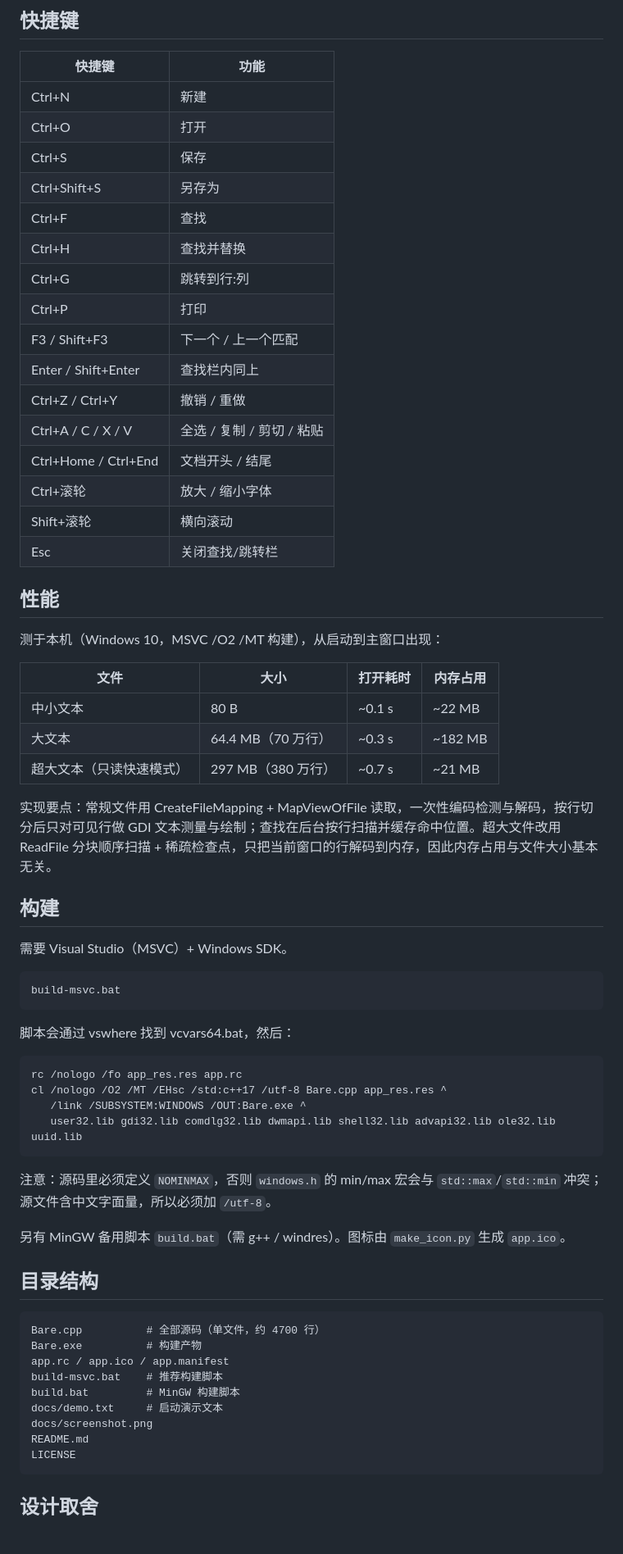
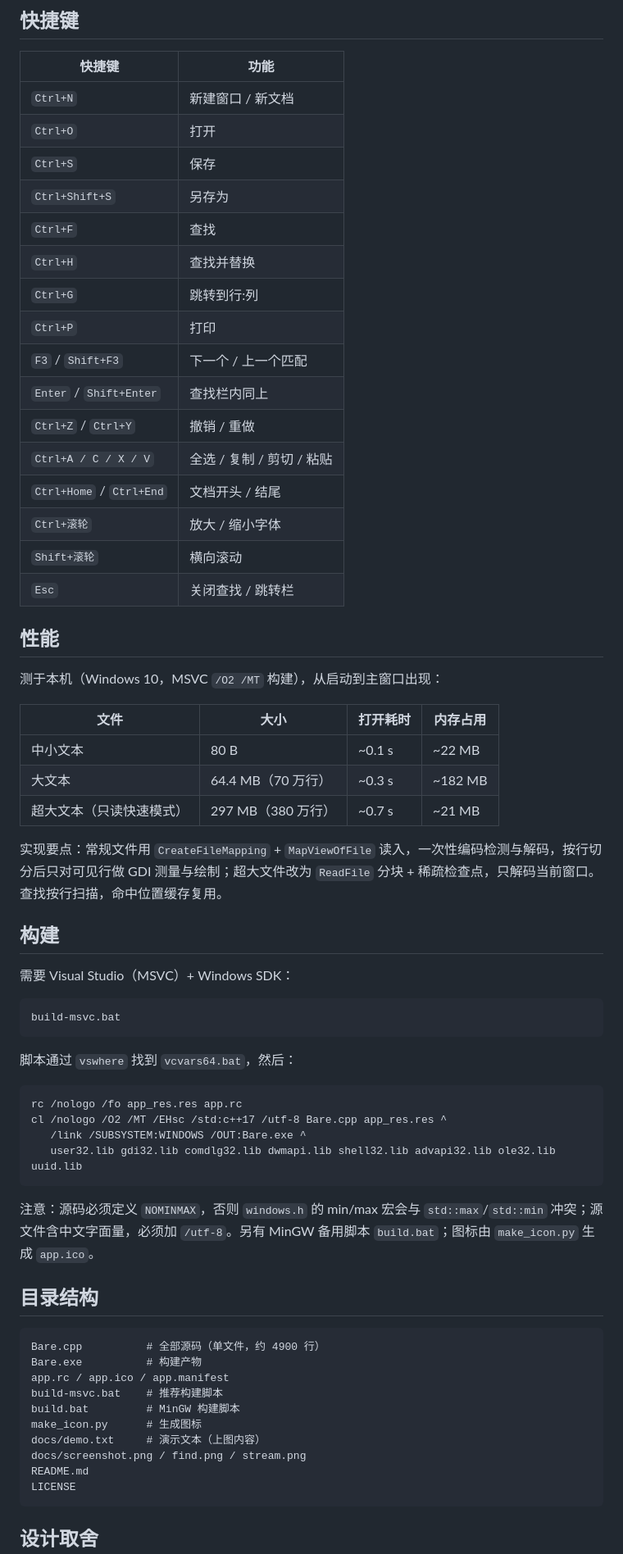
Before and after one commit to ulyees/Bare, a Markdown page: README.md, the part around one of its changes. Shown at 82% size. Drawn GitHub-style; blank space fills up the shorter version.

````diff
--- a/README.md
+++ b/README.md
@@ -75,26 +94,26 @@ ConfigVersion=1
 
 | 快捷键 | 功能 |
 | --- | --- |
-| Ctrl+N | 新建 |
-| Ctrl+O | 打开 |
-| Ctrl+S | 保存 |
-| Ctrl+Shift+S | 另存为 |
-| Ctrl+F | 查找 |
-| Ctrl+H | 查找并替换 |
-| Ctrl+G | 跳转到行:列 |
-| Ctrl+P | 打印 |
-| F3 / Shift+F3 | 下一个 / 上一个匹配 |
-| Enter / Shift+Enter | 查找栏内同上 |
-| Ctrl+Z / Ctrl+Y | 撤销 / 重做 |
-| Ctrl+A / C / X / V | 全选 / 复制 / 剪切 / 粘贴 |
-| Ctrl+Home / Ctrl+End | 文档开头 / 结尾 |
-| Ctrl+滚轮 | 放大 / 缩小字体 |
-| Shift+滚轮 | 横向滚动 |
-| Esc | 关闭查找/跳转栏 |
+| `Ctrl+N` | 新建窗口 / 新文档 |
+| `Ctrl+O` | 打开 |
+| `Ctrl+S` | 保存 |
+| `Ctrl+Shift+S` | 另存为 |
+| `Ctrl+F` | 查找 |
+| `Ctrl+H` | 查找并替换 |
+| `Ctrl+G` | 跳转到行:列 |
+| `Ctrl+P` | 打印 |
+| `F3` / `Shift+F3` | 下一个 / 上一个匹配 |
+| `Enter` / `Shift+Enter` | 查找栏内同上 |
+| `Ctrl+Z` / `Ctrl+Y` | 撤销 / 重做 |
+| `Ctrl+A / C / X / V` | 全选 / 复制 / 剪切 / 粘贴 |
+| `Ctrl+Home` / `Ctrl+End` | 文档开头 / 结尾 |
+| `Ctrl+滚轮` | 放大 / 缩小字体 |
+| `Shift+滚轮` | 横向滚动 |
+| `Esc` | 关闭查找 / 跳转栏 |
 
 ## 性能
 
-测于本机（Windows 10，MSVC /O2 /MT 构建），从启动到主窗口出现：
+测于本机（Windows 10，MSVC `/O2 /MT` 构建），从启动到主窗口出现：
 
 | 文件 | 大小 | 打开耗时 | 内存占用 |
 | --- | --- | --- | --- |
@@ -102,17 +121,17 @@ ConfigVersion=1
 | 大文本 | 64.4 MB（70 万行） | ~0.3 s | ~182 MB |
 | 超大文本（只读快速模式） | 297 MB（380 万行） | ~0.7 s | ~21 MB |
 
-实现要点：常规文件用 CreateFileMapping + MapViewOfFile 读取，一次性编码检测与解码，按行切分后只对可见行做 GDI 文本测量与绘制；查找在后台按行扫描并缓存命中位置。超大文件改用 ReadFile 分块顺序扫描 + 稀疏检查点，只把当前窗口的行解码到内存，因此内存占用与文件大小基本无关。
+实现要点：常规文件用 `CreateFileMapping` + `MapViewOfFile` 读入，一次性编码检测与解码，按行切分后只对可见行做 GDI 测量与绘制；超大文件改为 `ReadFile` 分块 + 稀疏检查点，只解码当前窗口。查找按行扫描，命中位置缓存复用。
 
 ## 构建
 
-需要 Visual Studio（MSVC）+ Windows SDK。
+需要 Visual Studio（MSVC）+ Windows SDK：
 
 ```bat
 build-msvc.bat
 ```
 
-脚本会通过 vswhere 找到 vcvars64.bat，然后：
+脚本通过 `vswhere` 找到 `vcvars64.bat`，然后：
 
 ```bat
 rc /nologo /fo app_res.res app.rc
@@ -121,20 +140,19 @@ cl /nologo /O2 /MT /EHsc /std:c++17 /utf-8 Bare.cpp app_res.res ^
    user32.lib gdi32.lib comdlg32.lib dwmapi.lib shell32.lib advapi32.lib ole32.lib uuid.lib
 ```
 
-注意：源码里必须定义 `NOMINMAX`，否则 `windows.h` 的 min/max 宏会与 `std::max`/`std::min` 冲突；源文件含中文字面量，所以必须加 `/utf-8`。
-
-另有 MinGW 备用脚本 `build.bat`（需 g++ / windres）。图标由 `make_icon.py` 生成 `app.ico`。
+注意：源码必须定义 `NOMINMAX`，否则 `windows.h` 的 min/max 宏会与 `std::max`/`std::min` 冲突；源文件含中文字面量，必须加 `/utf-8`。另有 MinGW 备用脚本 `build.bat`；图标由 `make_icon.py` 生成 `app.ico`。
 
 ## 目录结构
 
 ```
-Bare.cpp          # 全部源码（单文件，约 4700 行）
+Bare.cpp          # 全部源码（单文件，约 4900 行）
 Bare.exe          # 构建产物
 app.rc / app.ico / app.manifest
 build-msvc.bat    # 推荐构建脚本
 build.bat         # MinGW 构建脚本
-docs/demo.txt     # 启动演示文本
-docs/screenshot.png
+make_icon.py      # 生成图标
+docs/demo.txt     # 演示文本（上图内容）
+docs/screenshot.png / find.png / stream.png
 README.md
 LICENSE
 ```
````
Also changed, not shown: other parts of README.md (+66 -47 lines), docs/find.png (added), docs/screenshot.png, docs/stream.png (added), 4 other files.
